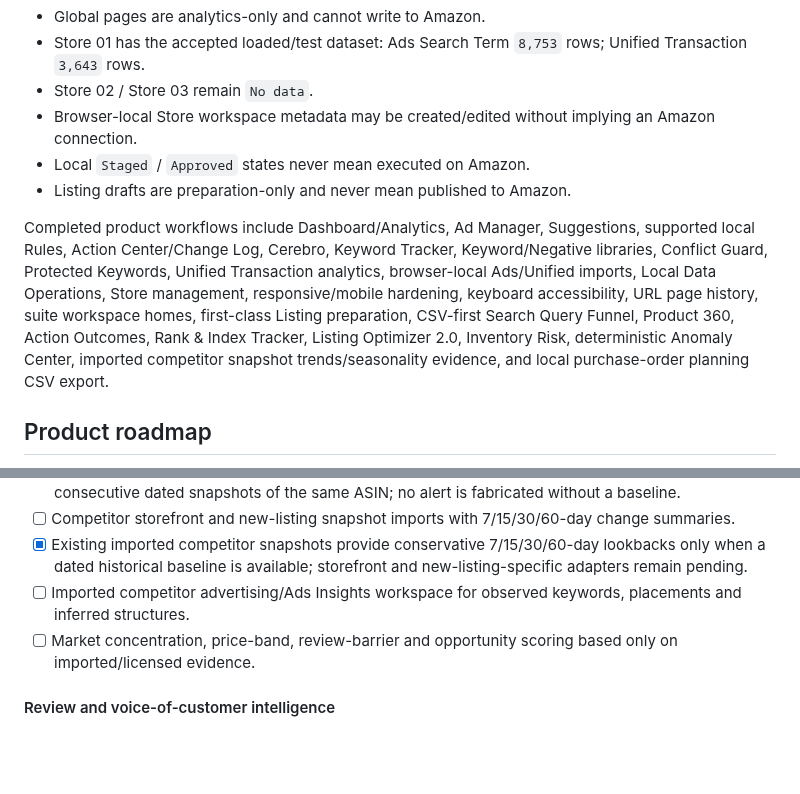
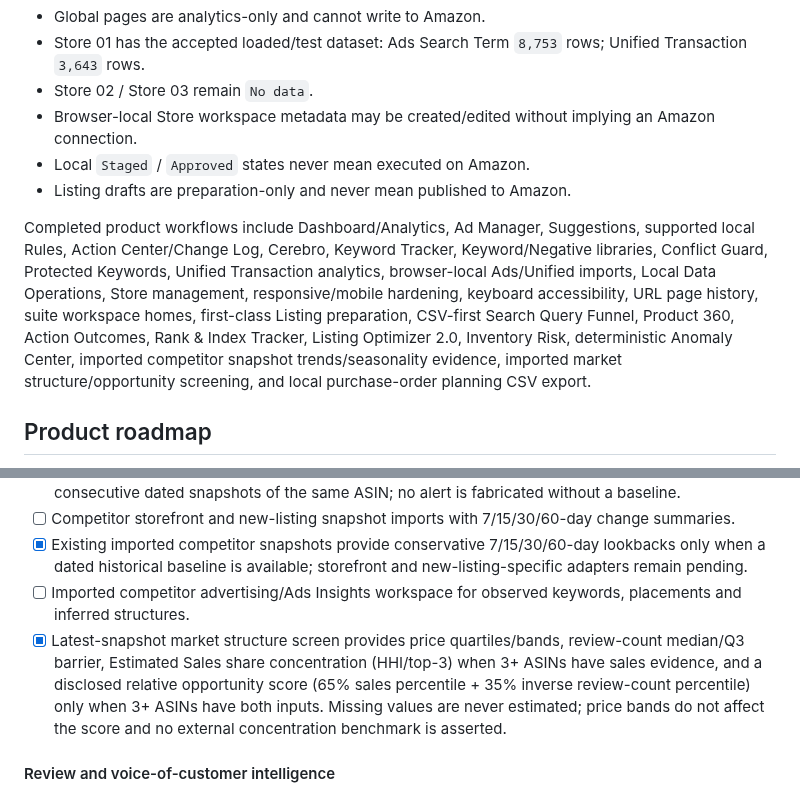
Before and after one commit to mrtanshiyue/amazon-keyword-intelligence, a Markdown page: README.md, 2 parts joined by grey strips. Rendered like a GitHub page; blank space fills up the shorter version.

Commit message:
docs: mark imported market intelligence complete

```diff
--- a/README.md
+++ b/README.md
@@ -101,7 +101,7 @@ It emits PASS/FAIL only. It must not be silently expanded into Access identity/s
 - Local `Staged` / `Approved` states never mean executed on Amazon.
 - Listing drafts are preparation-only and never mean published to Amazon.
 
-Completed product workflows include Dashboard/Analytics, Ad Manager, Suggestions, supported local Rules, Action Center/Change Log, Cerebro, Keyword Tracker, Keyword/Negative libraries, Conflict Guard, Protected Keywords, Unified Transaction analytics, browser-local Ads/Unified imports, Local Data Operations, Store management, responsive/mobile hardening, keyboard accessibility, URL page history, suite workspace homes, first-class Listing preparation, CSV-first Search Query Funnel, Product 360, Action Outcomes, Rank & Index Tracker, Listing Optimizer 2.0, Inventory Risk, deterministic Anomaly Center, imported competitor snapshot trends/seasonality evidence, and local purchase-order planning CSV export.
+Completed product workflows include Dashboard/Analytics, Ad Manager, Suggestions, supported local Rules, Action Center/Change Log, Cerebro, Keyword Tracker, Keyword/Negative libraries, Conflict Guard, Protected Keywords, Unified Transaction analytics, browser-local Ads/Unified imports, Local Data Operations, Store management, responsive/mobile hardening, keyboard accessibility, URL page history, suite workspace homes, first-class Listing preparation, CSV-first Search Query Funnel, Product 360, Action Outcomes, Rank & Index Tracker, Listing Optimizer 2.0, Inventory Risk, deterministic Anomaly Center, imported competitor snapshot trends/seasonality evidence, imported market structure/opportunity screening, and local purchase-order planning CSV export.
 
 ## Product roadmap
 
@@ -182,7 +182,7 @@ Status rules:
 - [ ] Competitor storefront and new-listing snapshot imports with 7/15/30/60-day change summaries.
 - [x] Existing imported competitor snapshots provide conservative 7/15/30/60-day lookbacks only when a dated historical baseline is available; storefront and new-listing-specific adapters remain pending.
 - [ ] Imported competitor advertising/Ads Insights workspace for observed keywords, placements and inferred structures.
-- [ ] Market concentration, price-band, review-barrier and opportunity scoring based only on imported/licensed evidence.
+- [x] Latest-snapshot market structure screen provides price quartiles/bands, review-count median/Q3 barrier, Estimated Sales share concentration (HHI/top-3) when 3+ ASINs have sales evidence, and a disclosed relative opportunity score (65% sales percentile + 35% inverse review-count percentile) only when 3+ ASINs have both inputs. Missing values are never estimated; price bands do not affect the score and no external concentration benchmark is asserted.
 
 #### Review and voice-of-customer intelligence
 
```
